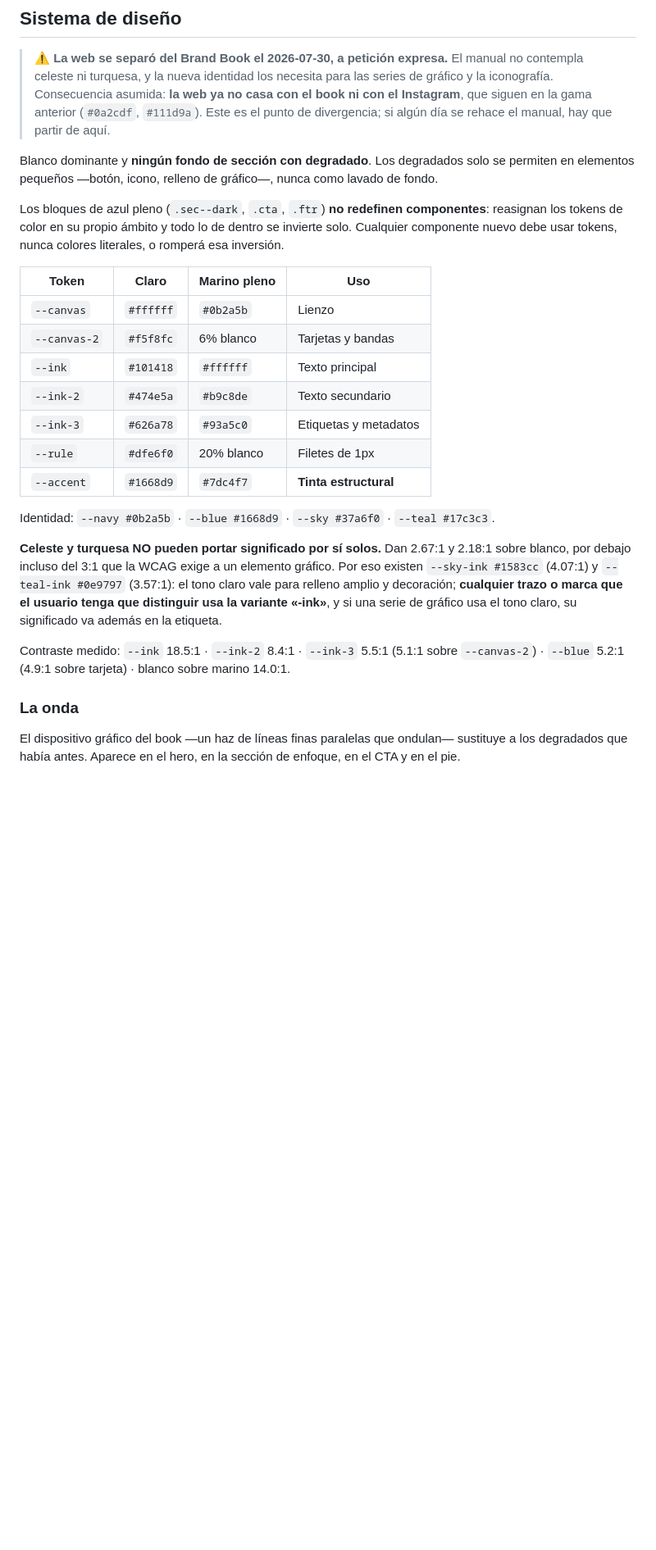
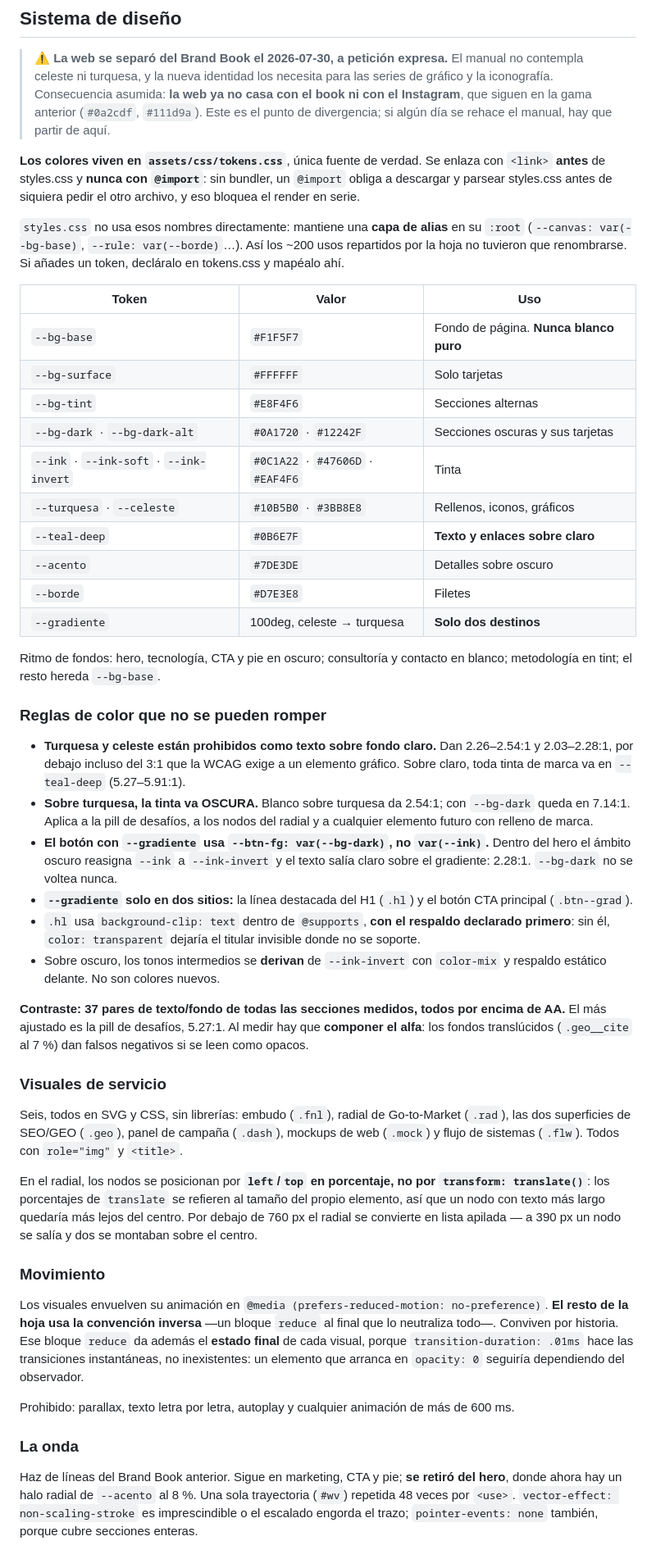
Before and after one commit to zolezziconsulting/zolezziconsulting, a Markdown page: README.md, the part around one of its changes. Shown at 82% size. Drawn GitHub-style; blank space fills up the shorter version.

Commit message:
Documentar sistema de diseno completo tras el rediseno de 5 fases

```diff
--- a/README.md
+++ b/README.md
@@ -79,39 +79,79 @@ que subas.
 > que siguen en la gama anterior (`#0a2cdf`, `#111d9a`). Este es el punto de divergencia; si
 > algún día se rehace el manual, hay que partir de aquí.
 
-Blanco dominante y **ningún fondo de sección con degradado**. Los degradados solo se permiten
-en elementos pequeños —botón, icono, relleno de gráfico—, nunca como lavado de fondo.
+**Los colores viven en `assets/css/tokens.css`**, única fuente de verdad. Se enlaza con
+`<link>` **antes** de styles.css y **nunca con `@import`**: sin bundler, un `@import` obliga
+a descargar y parsear styles.css antes de siquiera pedir el otro archivo, y eso bloquea el
+render en serie.
 
-Los bloques de azul pleno (`.sec--dark`, `.cta`, `.ftr`) **no redefinen componentes**:
-reasignan los tokens de color en su propio ámbito y todo lo de dentro se invierte solo.
-Cualquier componente nuevo debe usar tokens, nunca colores literales, o romperá esa
-inversión.
+`styles.css` no usa esos nombres directamente: mantiene una **capa de alias** en su `:root`
+(`--canvas: var(--bg-base)`, `--rule: var(--borde)`…). Así los ~200 usos repartidos por la
+hoja no tuvieron que renombrarse. Si añades un token, decláralo en tokens.css y mapéalo ahí.
 
-| Token        | Claro     | Marino pleno | Uso                          |
-|--------------|-----------|--------------|------------------------------|
-| `--canvas`   | `#ffffff` | `#0b2a5b`    | Lienzo                       |
-| `--canvas-2` | `#f5f8fc` | 6% blanco    | Tarjetas y bandas            |
-| `--ink`      | `#101418` | `#ffffff`    | Texto principal              |
-| `--ink-2`    | `#474e5a` | `#b9c8de`    | Texto secundario             |
-| `--ink-3`    | `#626a78` | `#93a5c0`    | Etiquetas y metadatos        |
-| `--rule`     | `#dfe6f0` | 20% blanco   | Filetes de 1px               |
-| `--accent`   | `#1668d9` | `#7dc4f7`    | **Tinta estructural**        |
+| Token | Valor | Uso |
+|---|---|---|
+| `--bg-base` | `#F1F5F7` | Fondo de página. **Nunca blanco puro** |
+| `--bg-surface` | `#FFFFFF` | Solo tarjetas |
+| `--bg-tint` | `#E8F4F6` | Secciones alternas |
+| `--bg-dark` · `--bg-dark-alt` | `#0A1720` · `#12242F` | Secciones oscuras y sus tarjetas |
+| `--ink` · `--ink-soft` · `--ink-invert` | `#0C1A22` · `#47606D` · `#EAF4F6` | Tinta |
+| `--turquesa` · `--celeste` | `#10B5B0` · `#3BB8E8` | Rellenos, iconos, gráficos |
+| `--teal-deep` | `#0B6E7F` | **Texto y enlaces sobre claro** |
+| `--acento` | `#7DE3DE` | Detalles sobre oscuro |
+| `--borde` | `#D7E3E8` | Filetes |
+| `--gradiente` | 100deg, celeste → turquesa | **Solo dos destinos** |
 
-Identidad: `--navy #0b2a5b` · `--blue #1668d9` · `--sky #37a6f0` · `--teal #17c3c3`.
+Ritmo de fondos: hero, tecnología, CTA y pie en oscuro; consultoría y contacto en blanco;
+metodología en tint; el resto hereda `--bg-base`.
 
-**Celeste y turquesa NO pueden portar significado por sí solos.** Dan 2.67:1 y 2.18:1 sobre
-blanco, por debajo incluso del 3:1 que la WCAG exige a un elemento gráfico. Por eso existen
-`--sky-ink #1583cc` (4.07:1) y `--teal-ink #0e9797` (3.57:1): el tono claro vale para relleno
-amplio y decoración; **cualquier trazo o marca que el usuario tenga que distinguir usa la
-variante «-ink»**, y si una serie de gráfico usa el tono claro, su significado va además en
-la etiqueta.
+### Reglas de color que no se pueden romper
 
-Contraste medido: `--ink` 18.5:1 · `--ink-2` 8.4:1 · `--ink-3` 5.5:1 (5.1:1 sobre
-`--canvas-2`) · `--blue` 5.2:1 (4.9:1 sobre tarjeta) · blanco sobre marino 14.0:1.
+- **Turquesa y celeste están prohibidos como texto sobre fondo claro.** Dan 2.26–2.54:1 y
+  2.03–2.28:1, por debajo incluso del 3:1 que la WCAG exige a un elemento gráfico. Sobre
+  claro, toda tinta de marca va en `--teal-deep` (5.27–5.91:1).
+- **Sobre turquesa, la tinta va OSCURA.** Blanco sobre turquesa da 2.54:1; con `--bg-dark`
+  queda en 7.14:1. Aplica a la pill de desafíos, a los nodos del radial y a cualquier
+  elemento futuro con relleno de marca.
+- **El botón con `--gradiente` usa `--btn-fg: var(--bg-dark)`, no `var(--ink)`.** Dentro del
+  hero el ámbito oscuro reasigna `--ink` a `--ink-invert` y el texto salía claro sobre el
+  gradiente: 2.28:1. `--bg-dark` no se voltea nunca.
+- **`--gradiente` solo en dos sitios:** la línea destacada del H1 (`.hl`) y el botón CTA
+  principal (`.btn--grad`).
+- `.hl` usa `background-clip: text` dentro de `@supports`, **con el respaldo declarado
+  primero**: sin él, `color: transparent` dejaría el titular invisible donde no se soporte.
+- Sobre oscuro, los tonos intermedios se **derivan** de `--ink-invert` con `color-mix` y
+  respaldo estático delante. No son colores nuevos.
+
+**Contraste: 37 pares de texto/fondo de todas las secciones medidos, todos por encima de AA.**
+El más ajustado es la pill de desafíos, 5.27:1. Al medir hay que **componer el alfa**: los
+fondos translúcidos (`.geo__cite` al 7 %) dan falsos negativos si se leen como opacos.
+
+### Visuales de servicio
+
+Seis, todos en SVG y CSS, sin librerías: embudo (`.fnl`), radial de Go-to-Market (`.rad`),
+las dos superficies de SEO/GEO (`.geo`), panel de campaña (`.dash`), mockups de web
+(`.mock`) y flujo de sistemas (`.flw`). Todos con `role="img"` y `<title>`.
+
+En el radial, los nodos se posicionan por **`left`/`top` en porcentaje, no por
+`transform: translate()`**: los porcentajes de `translate` se refieren al tamaño del propio
+elemento, así que un nodo con texto más largo quedaría más lejos del centro. Por debajo de
+760 px el radial se convierte en lista apilada — a 390 px un nodo se salía y dos se montaban
+sobre el centro.
+
+### Movimiento
+
+Los visuales envuelven su animación en `@media (prefers-reduced-motion: no-preference)`.
+**El resto de la hoja usa la convención inversa** —un bloque `reduce` al final que lo
+neutraliza todo—. Conviven por historia. Ese bloque `reduce` da además el **estado final** de
+cada visual, porque `transition-duration: .01ms` hace las transiciones instantáneas, no
+inexistentes: un elemento que arranca en `opacity: 0` seguiría dependiendo del observador.
+
+Prohibido: parallax, texto letra por letra, autoplay y cualquier animación de más de 600 ms.
 
 ### La onda
 
-El dispositivo gráfico del book —un haz de líneas finas paralelas que ondulan— sustituye a
-los degradados que había antes. Aparece en el hero, en la sección de enfoque, en el CTA y en
-el pie.
+Haz de líneas del Brand Book anterior. Sigue en marketing, CTA y pie; **se retiró del hero**,
+donde ahora hay un halo radial de `--acento` al 8 %. Una sola trayectoria (`#wv`) repetida 48
+veces por `<use>`. `vector-effect: non-scaling-stroke` es imprescindible o el escalado engorda
+el trazo; `pointer-events: none` también, porque cubre secciones enteras.
 
```
Also changed, not shown: other parts of README.md (+2 -16 lines).
